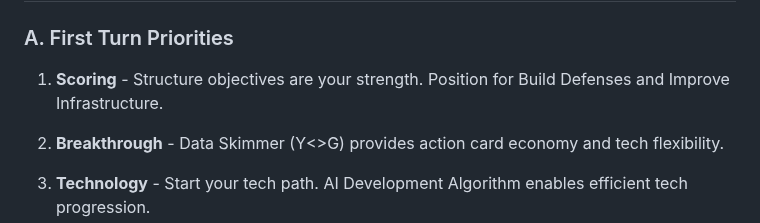
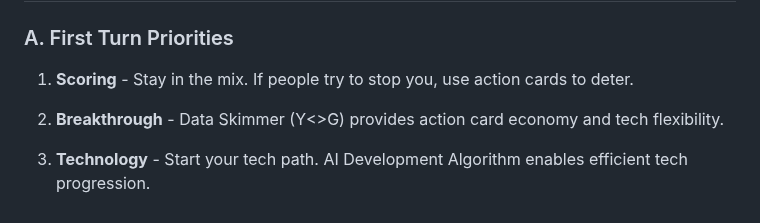
Before and after one commit to Mumbokatten/Twilight-Imperium-IV-guides-, a Markdown page: Ral_Nel_Consortium/Ral_Nel_Consortium.md, the part around the change. Drawn GitHub-style.

Commit message:
Update Scoring description in First Turn Priorities

```diff
--- a/Ral_Nel_Consortium/Ral_Nel_Consortium.md
+++ b/Ral_Nel_Consortium/Ral_Nel_Consortium.md
@@ -176,7 +176,7 @@ Excellent action card economy. Cherry-pick the best discarded action card each r
 
 ### A. First Turn Priorities
 
-1. **Scoring** - Structure objectives are your strength. Position for Build Defenses and Improve Infrastructure.
+1. **Scoring** - Stay in the mix. If people try to stop you, use action cards to deter.
 
 2. **Breakthrough** - Data Skimmer (Y<>G) provides action card economy and tech flexibility.
 
```
